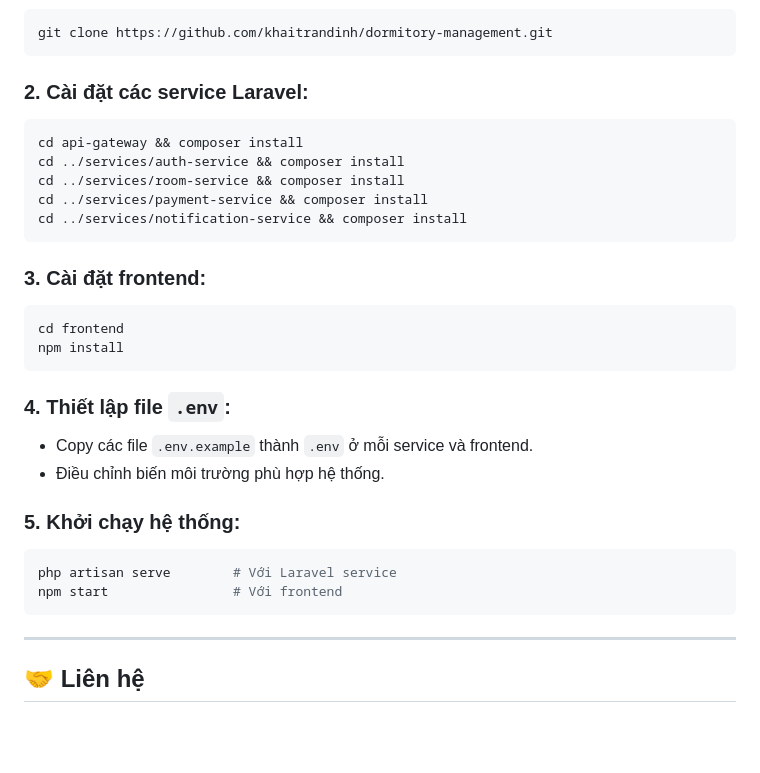
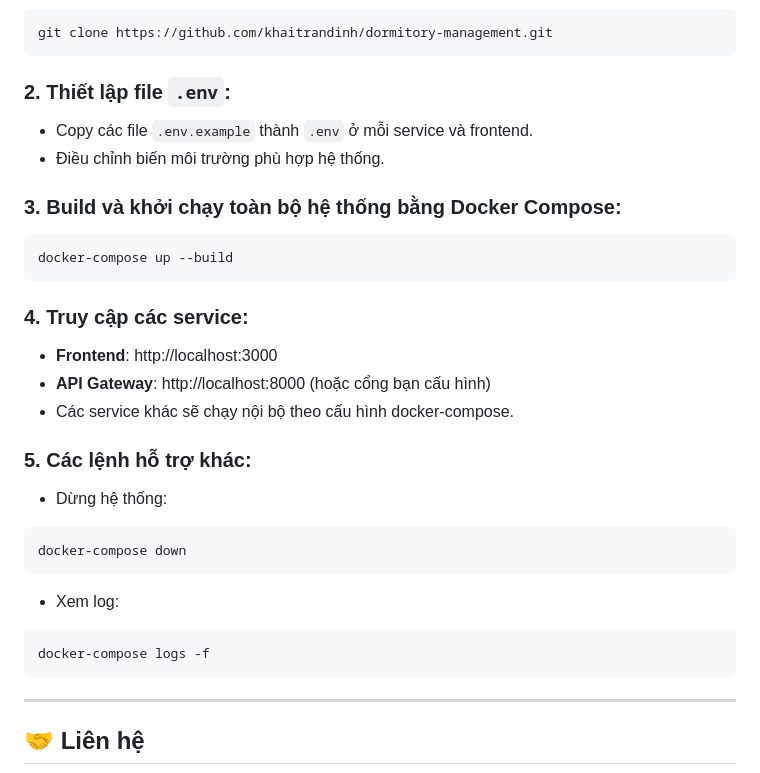
Before and after one commit to khaitrandinh/dormitory-management, a Markdown page: README.md, the part around the change. GitHub-like rendering; blank space fills up the shorter version.

````diff
--- a/README.md
+++ b/README.md
@@ -129,29 +129,28 @@ services/auth-service/
 git clone https://github.com/khaitrandinh/dormitory-management.git
 ```
 
-### 2. Cài đặt các service Laravel:
-```bash
-cd api-gateway && composer install
-cd ../services/auth-service && composer install
-cd ../services/room-service && composer install
-cd ../services/payment-service && composer install
-cd ../services/notification-service && composer install
-```
-
-### 3. Cài đặt frontend:
-```bash
-cd frontend
-npm install
-```
-
-### 4. Thiết lập file `.env`:
+### 2. Thiết lập file `.env`:
 - Copy các file `.env.example` thành `.env` ở mỗi service và frontend.
 - Điều chỉnh biến môi trường phù hợp hệ thống.
 
-### 5. Khởi chạy hệ thống:
+### 3. Build và khởi chạy toàn bộ hệ thống bằng Docker Compose:
 ```bash
-php artisan serve        # Với Laravel service
-npm start                # Với frontend
+docker-compose up --build
+```
+
+### 4. Truy cập các service:
+- **Frontend**: http://localhost:3000
+- **API Gateway**: http://localhost:8000 (hoặc cổng bạn cấu hình)
+- Các service khác sẽ chạy nội bộ theo cấu hình docker-compose.
+
+### 5. Các lệnh hỗ trợ khác:
+- Dừng hệ thống:
+```bash
+docker-compose down
+```
+- Xem log:
+```bash
+docker-compose logs -f
 ```
 
 ---
````
